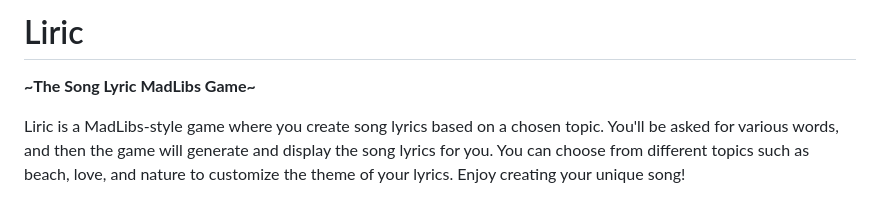
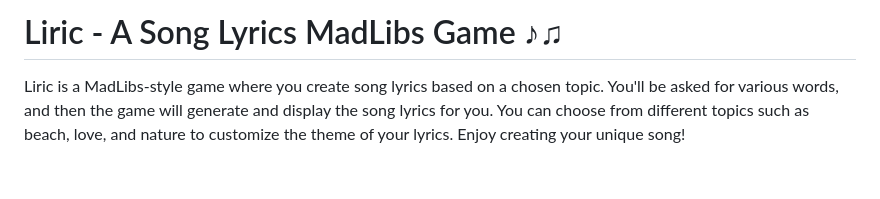
Before and after one commit to DietkeSt/liric, a Markdown page: README.md, the part around one of its changes. Rendered like a GitHub page; blank space fills up the shorter version.

Commit message:
Add title text

```diff
--- a/README.md
+++ b/README.md
@@ -1,6 +1,4 @@
-# Liric
-
-**~The Song Lyric MadLibs Game~**
+# Liric - A Song Lyrics MadLibs Game ♪♫
 
 Liric is a MadLibs-style game where you create song lyrics based on a chosen topic. You'll be asked for various words, and then the game will generate and display the song lyrics for you. You can choose from different topics such as beach, love, and nature to customize the theme of your lyrics. Enjoy creating your unique song!
 
```
Also changed, not shown: other parts of README.md (+1 -0 lines).
